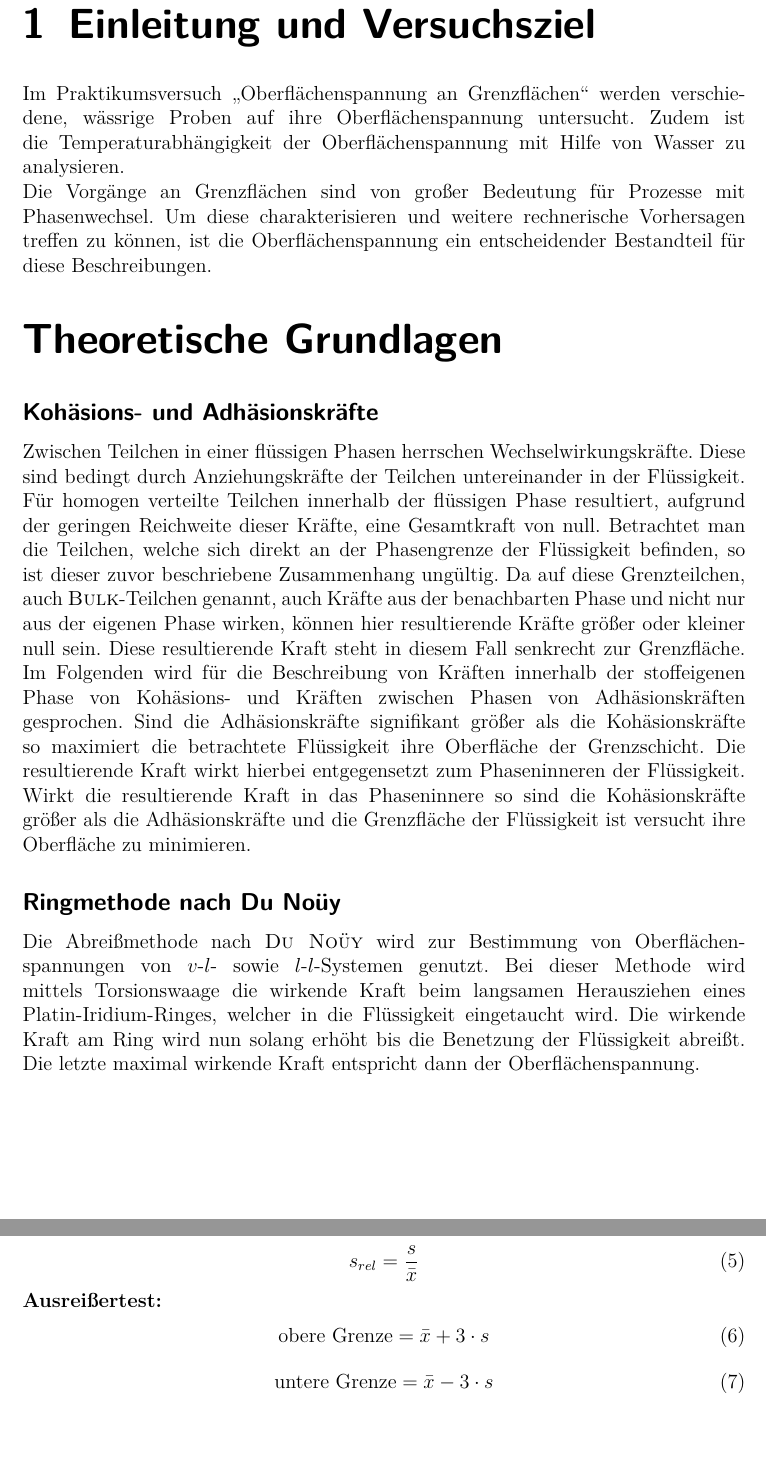
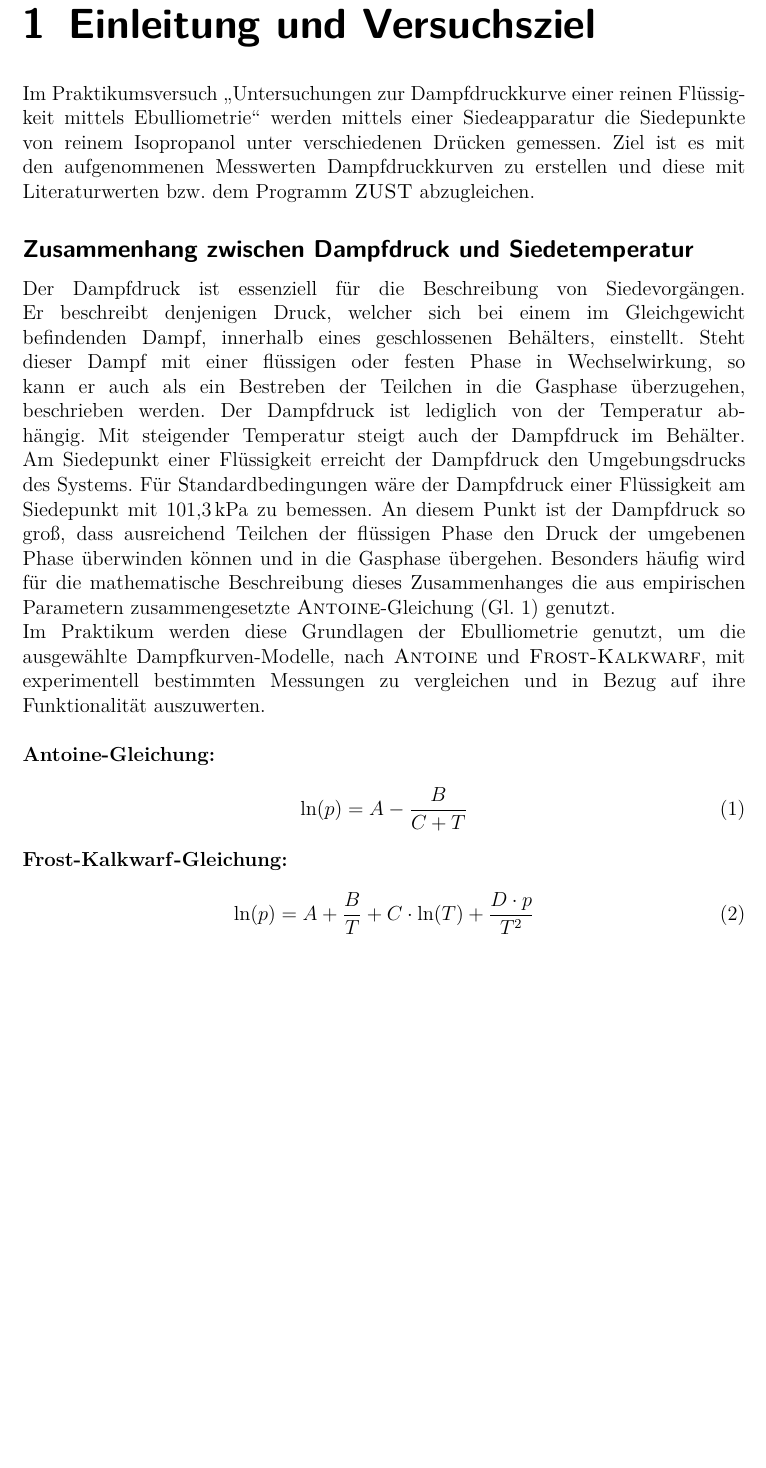
Before and after one commit to daroletibuza/PC2_Protokolle, a LaTeX document (03_Versuch EBULL/00_PC_Protokoll.tex, which reads 03_Versuch EBULL/03_aufgabenstellung.tex): two parts of pages 4 and 5 of 15 before the commit and part of page 4 of 14 after it, the two joined at a grey line, cut so that both start at the same text, the shorter picture padded with empty space. Compiled offline with pdfLaTeX.

Commit message:
Einleitung

```diff
--- a/03_Versuch EBULL/03_aufgabenstellung.tex
+++ b/03_Versuch EBULL/03_aufgabenstellung.tex
@@ -13,16 +13,15 @@
 %- Benennung der experimentellen Geräte und Hilfsmittel mit denen der Versuch
 %durchgeführt wird (Bsp: Thermostat Firma/Typ XY, Druckmessröhre Firma/Typ Z).
 
-Im Praktikumsversuch "`Oberflächenspannung an Grenzflächen"' werden verschiedene, wässrige Proben auf ihre Oberflächenspannung untersucht. Zudem ist die Temperaturabhängigkeit der Oberflächenspannung mit Hilfe von Wasser zu analysieren.\\
-Die Vorgänge an Grenzflächen  sind von großer Bedeutung für Prozesse mit Phasenwechsel. Um diese charakterisieren und weitere rechnerische Vorhersagen treffen zu können, ist die Oberflächenspannung ein entscheidender Bestandteil für diese Beschreibungen.
+Im Praktikumsversuch "`Untersuchungen zur Dampfdruckkurve einer reinen Flüssigkeit mittels Ebulliometrie"' werden mittels einer Siedeapparatur die Siedepunkte von reinem Isopropanol unter verschiedenen Drücken gemessen. Ziel ist es mit den aufgenommenen Messwerten Dampfdruckkurven zu erstellen und diese mit Literaturwerten bzw. dem Programm \textsc{ZUST} abzugleichen.
 
-\section*{Theoretische Grundlagen}
-\subsection*{Kohäsions- und Adhäsionskräfte}
-Zwischen Teilchen in einer flüssigen Phasen herrschen Wechselwirkungskräfte. Diese sind bedingt durch Anziehungskräfte der Teilchen untereinander in der Flüssigkeit. Für homogen verteilte Teilchen innerhalb der flüssigen Phase resultiert, aufgrund der geringen Reichweite dieser Kräfte, eine Gesamtkraft von null. Betrachtet man die Teilchen, welche sich direkt an der Phasengrenze der Flüssigkeit befinden, so ist dieser zuvor beschriebene Zusammenhang ungültig. Da auf diese Grenzteilchen, auch \textsc{Bulk}-Teilchen genannt, auch Kräfte aus der benachbarten Phase und nicht nur aus der eigenen Phase wirken, können hier resultierende Kräfte größer  oder kleiner null sein. Diese resultierende Kraft steht in diesem Fall senkrecht zur Grenzfläche.\linebreak
-Im Folgenden wird für die Beschreibung von Kräften innerhalb der stoffeigenen Phase von Kohäsions- und Kräften zwischen Phasen von Adhäsionskräften gesprochen. Sind die Adhäsionskräfte signifikant größer als die Kohäsionskräfte so maximiert die betrachtete Flüssigkeit ihre Oberfläche der Grenzschicht. Die resultierende Kraft wirkt hierbei entgegensetzt zum Phaseninneren der Flüssigkeit. Wirkt die resultierende Kraft in das Phaseninnere so sind die Kohäsionskräfte größer als die Adhäsionskräfte und die Grenzfläche der Flüssigkeit ist versucht ihre Oberfläche zu minimieren.
+\subsection*{Zusammenhang zwischen Dampfdruck und Siedetemperatur}
+Der Dampfdruck ist essenziell für die Beschreibung von Siedevorgängen. Er beschreibt denjenigen Druck, welcher sich bei einem im Gleichgewicht befindenden Dampf, innerhalb eines geschlossenen Behälters,  einstellt. Steht dieser Dampf mit einer flüssigen oder festen Phase in Wechselwirkung, so kann er auch als ein Bestreben der Teilchen in die Gasphase überzugehen, beschrieben werden. Der Dampfdruck ist lediglich von der Temperatur abhängig. Mit steigender Temperatur steigt auch der Dampfdruck im Behälter. \linebreak
+Am Siedepunkt einer Flüssigkeit erreicht der Dampfdruck den Umgebungsdrucks des Systems. Für Standardbedingungen wäre der Dampfdruck einer Flüssigkeit am Siedepunkt mit \SI{101,3}{\kilo \pascal} zu bemessen. An diesem Punkt ist der Dampfdruck so groß, dass ausreichend Teilchen der flüssigen Phase den Druck der umgebenen Phase überwinden können und in die Gasphase übergehen.
+Besonders häufig wird für die mathematische Beschreibung dieses Zusammenhanges die aus empirischen Parametern zusammengesetzte \textsc{Antoine}-Gleichung (Gl. \ref{gl:antoine}) genutzt.\\
+Im Praktikum werden diese Grundlagen der Ebulliometrie genutzt, um die ausgewählte Dampfkurven-Modelle, nach \textsc{Antoine} und \textsc{Frost-Kalkwarf}, mit experimentell bestimmten Messungen zu vergleichen und in Bezug auf ihre Funktionalität auszuwerten.\\
 
-\subsection*{Ringmethode nach \textsc{Du Noüy}}
-Die Abreißmethode nach \textsc{Du Noüy} wird zur Bestimmung von Oberflächenspannungen von $v$-$l$- sowie $l$-$l$-Systemen genutzt. Bei dieser Methode wird mittels Torsionswaage  die wirkende Kraft beim langsamen Herausziehen eines Platin-Iridium-Ringes, welcher in die Flüssigkeit eingetaucht wird. Die wirkende Kraft am Ring wird nun solang erhöht bis die Benetzung der Flüssigkeit abreißt. Die letzte maximal wirkende Kraft entspricht dann der Oberflächenspannung.
-\newpage
-Das angehobene Flüssigkeitsvolumen durch Ring und Torsionswaage wirkt dabei der angelegten Kraft am Ring entgegen. Für die Oberflächenspannung ergibt sich dann:
+\textbf{\textsc{Antoine}-Gleichung:}
 \begin{flalign}
+\label{gl:antoine}
+	\ln(p)	&= A- \frac{B}{C+T}
@@ -46,7 +28,9 @@ Im Rahmen des Praktikums erfolgt diese Einbeziehung anhand eines Korrekturfaktor
 \end{flalign}
 
-\textbf{Mittelwert:}
+
+
+\textbf{\textsc{Frost-Kalkwarf}-Gleichung:}
 \begin{flalign}
-\label{Gl:Mittelwert}
-\bar{x} &= \frac{\sum_{n=1}^{N}x_n}{N}
+\label{gl:fkw}
+\ln(p) &= A+\frac{B}{T} + C* \ln(T) + \frac{D*p}{T^2}
 \end{flalign}
@@ -61,10 +36,0 @@ s &= \sqrt{\frac{\sum_{n=1}^{N}(x_n-\bar{x})^2}{N-1}}
-s_{rel}&=\frac{s}{\bar{x}}
-\end{flalign}
-
-\textbf{Ausreißertest:}
-\begin{flalign}\label{gl:ausreißero}
-\text{obere Grenze} &=\bar{x} + 3*s
-\end{flalign}
-\begin{flalign}\label{gl:ausreißeru}
-\text{untere Grenze} &=\bar{x} - 3*s
-\end{flalign}
```
Also changed, not shown: 03_Versuch EBULL/00_PC_Protokoll.pdf, 03_Versuch EBULL/03_aufgabenstellung.tex (25 more changed lines), 6 other files.
